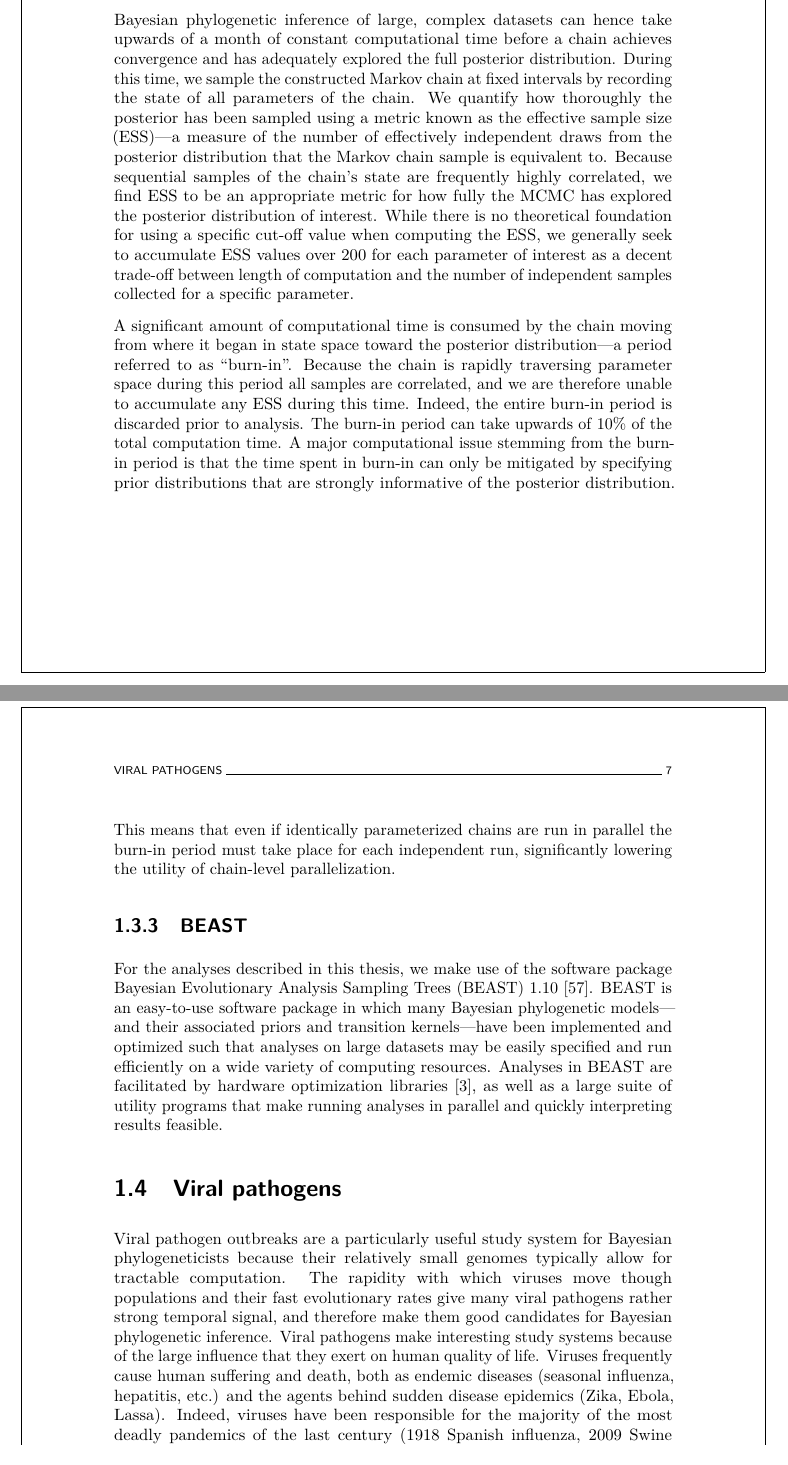
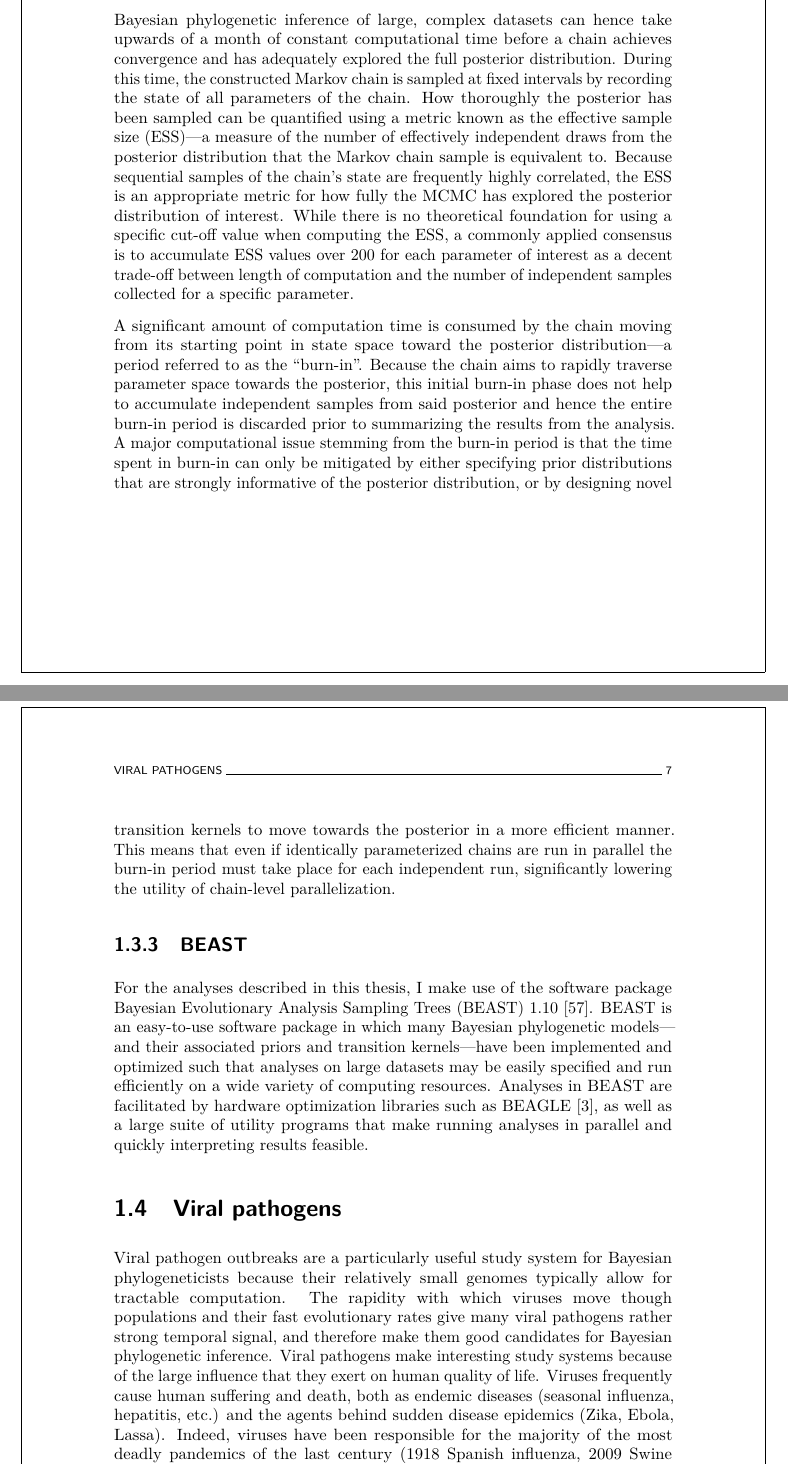
Before and after one commit to barneypotter24/predoc-thesis, a LaTeX thesis (thesis.tex, which reads chapters/introduction/introduction.tex): two parts of pages 18 and 19 of 66, joined at a grey line, cut so that both start at the same text. Compiled offline with pdfLaTeX.

Commit message:
done with introduction

```diff
--- a/chapters/introduction/introduction.tex
+++ b/chapters/introduction/introduction.tex
@@ -114,25 +114,23 @@ As such, exhaustively exploring this space is impossible, and traversing this sp
 \newglossaryentry{ess}{name={ESS},description={Effective sample size}}
 
 Bayesian phylogenetic inference of large, complex datasets can hence take upwards of a month of constant computational time before a chain achieves convergence and has adequately explored the full posterior distribution.
-During this time, we sample the constructed Markov chain at fixed intervals by recording the state of all parameters of the chain.
-We quantify how thoroughly the posterior has been sampled using a metric known as the effective sample size (\gls{ess})---a measure of the number of effectively independent draws from the posterior distribution that the Markov chain sample is equivalent to.
-Because sequential samples of the chain's state are frequently highly correlated, we find \gls{ess} to be an appropriate metric for how fully the \gls{mcmc} has explored the posterior distribution of interest.
-While there is no theoretical foundation for using a specific cut-off value when computing the \gls{ess}, we generally seek to accumulate \gls{ess} values over 200 for each parameter of interest as a decent trade-off between length of computation and the number of independent samples collected for a specific parameter.
+During this time, the constructed Markov chain is sampled at fixed intervals by recording the state of all parameters of the chain.
+How thoroughly the posterior has been sampled can be quantified using a metric known as the effective sample size (\gls{ess})---a measure of the number of effectively independent draws from the posterior distribution that the Markov chain sample is equivalent to.
+Because sequential samples of the chain's state are frequently highly correlated, the \gls{ess} is an appropriate metric for how fully the \gls{mcmc} has explored the posterior distribution of interest.
+While there is no theoretical foundation for using a specific cut-off value when computing the \gls{ess}, a commonly applied consensus is to accumulate \gls{ess} values over 200 for each parameter of interest as a decent trade-off between length of computation and the number of independent samples collected for a specific parameter.
 
-A significant amount of computational time is consumed by the chain moving from where it began in state space toward the posterior distribution---a period referred to as ``burn-in''.
-Because the chain is rapidly traversing parameter space during this period all samples are correlated, and we are therefore unable to accumulate any \gls{ess} during this time.
-Indeed, the entire burn-in period is discarded prior to analysis.
-The burn-in period can take upwards of 10\% of the total computation time.
-A major computational issue stemming from the burn-in period is that the time spent in burn-in can only be mitigated by specifying prior distributions that are strongly informative of the posterior distribution.
+A significant amount of computation time is consumed by the chain moving from its starting point in state space toward the posterior distribution---a period referred to as the ``burn-in''.
+Because the chain aims to rapidly traverse parameter space towards the posterior, this initial burn-in phase does not help to accumulate independent samples from said posterior and hence the entire burn-in period is discarded prior to summarizing the results from the analysis.
+A major computational issue stemming from the burn-in period is that the time spent in burn-in can only be mitigated by either specifying prior distributions that are strongly informative of the posterior distribution, or by designing novel transition kernels to move towards the posterior in a more efficient manner.
 This means that even if identically parameterized chains are run in parallel the burn-in period must take place for each independent run, significantly lowering the utility of chain-level parallelization.
 
 \subsection{BEAST}
 
 \newglossaryentry{beast}{name={BEAST},description={Bayesian Evolutionary Analysis Sampling Trees}}
-For the analyses described in this thesis, we make use of the software package Bayesian Evolutionary Analysis Sampling Trees (\gls{beast}) 1.10 \cite{suchard2018bayesian}.
+For the analyses described in this thesis, I make use of the software package Bayesian Evolutionary Analysis Sampling Trees (\gls{beast}) 1.10 \cite{suchard2018bayesian}.
 \gls{beast} is an easy-to-use software package in which many Bayesian phylogenetic models---and their associated priors and transition kernels---have been implemented and optimized such that analyses on large datasets may be easily specified and run efficiently on a wide variety of computing resources.
 %This tool mostly implements Bayesian phylogenetic inference via \gls{mcmc} but recent developments have started exploring the use of Hamiltonian Monte Carlo approaches. %MG: HMC is an MCMC method
-Analyses in \gls{beast} are facilitated by hardware optimization libraries \cite{ayres2019beagle}, as well as a large suite of utility programs that make running analyses in parallel and quickly interpreting results feasible.
+Analyses in \gls{beast} are facilitated by hardware optimization libraries such as BEAGLE \cite{ayres2019beagle}, as well as a large suite of utility programs that make running analyses in parallel and quickly interpreting results feasible.
 
 \section{Viral pathogens}
 Viral pathogen outbreaks are a particularly useful study system for Bayesian phylogeneticists because their relatively small genomes typically allow for tractable computation.
```
Also changed, not shown: chapters/introduction/introduction.tex (21 more changed lines).
